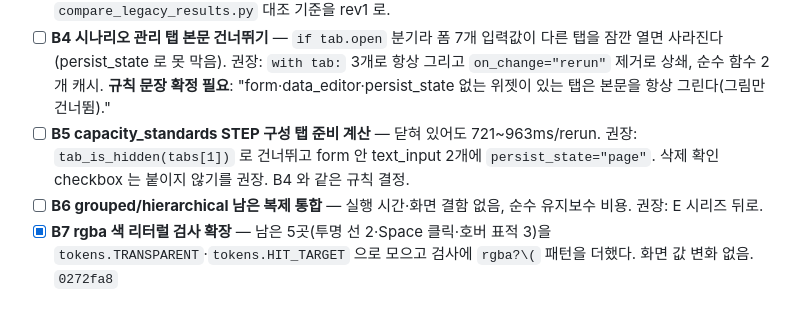
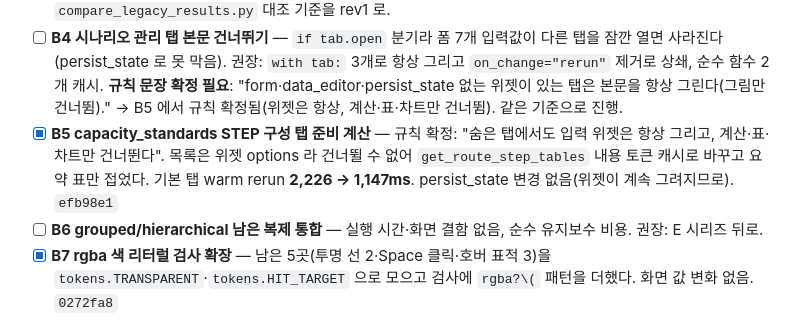
Before and after one commit to ddigle/streamlit_Capa_Simulation, a Markdown page: docs/TODO.md, the part around the change. Drawn GitHub-style.

Commit message:
TODO 3-6 에 B5 완료와 탭 규칙 확정을 기록했다
Co-Authored-By: Claude Fable 5.1 <noreply@anthropic.com>

```diff
--- a/docs/TODO.md
+++ b/docs/TODO.md
@@ -965,9 +965,11 @@ Mold Wafer 이고, 그 이후 Wafer 단위 투입 공정도 대체로 같다. St
   잠깐 열면 사라진다(persist_state 로 못 막음). 권장: `with tab:` 3개로 항상 그리고
   `on_change="rerun"` 제거로 상쇄, 순수 함수 2개 캐시. **규칙 문장 확정 필요**:
   "form·data_editor·persist_state 없는 위젯이 있는 탭은 본문을 항상 그린다(그림만 건너뜀)."
-- [ ] **B5 capacity_standards STEP 구성 탭 준비 계산** — 닫혀 있어도 721~963ms/rerun. 권장:
-  `tab_is_hidden(tabs[1])` 로 건너뛰고 form 안 text_input 2개에 `persist_state="page"`.
-  삭제 확인 checkbox 는 붙이지 않기를 권장. B4 와 같은 규칙 결정.
+  → B5 에서 규칙 확정됨(위젯은 항상, 계산·표·차트만 건너뜀). 같은 기준으로 진행.
+- [x] **B5 capacity_standards STEP 구성 탭 준비 계산** — 규칙 확정: "숨은 탭에서도 입력
+  위젯은 항상 그리고, 계산·표·차트만 건너뛴다". 목록은 위젯 options 라 건너뛸 수 없어
+  `get_route_step_tables` 내용 토큰 캐시로 바꾸고 요약 표만 접었다. 기본 탭 warm rerun
+  **2,226 → 1,147ms**. persist_state 변경 없음(위젯이 계속 그려지므로). `efb98e1`
 - [ ] **B6 grouped/hierarchical 남은 복제 통합** — 실행 시간·화면 결함 없음, 순수 유지보수
   비용. 권장: E 시리즈 뒤로.
 - [x] **B7 rgba 색 리터럴 검사 확장** — 남은 5곳(투명 선 2·Space 클릭·호버 표적 3)을
```
